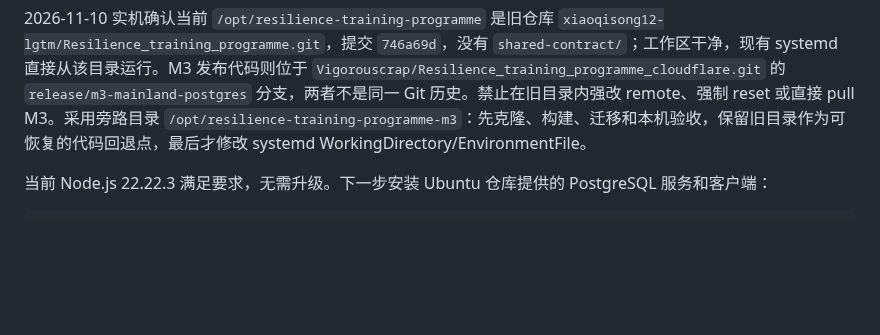
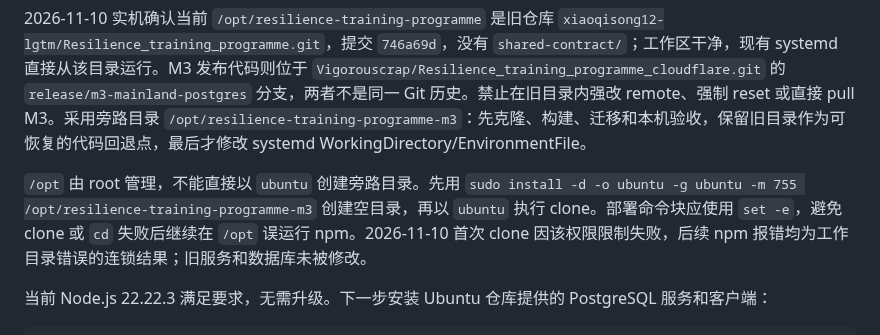
Before and after one commit to Vigorouscrap/Resilience_training_programme_cloudflare, a Markdown page: docs/M3_IMPLEMENTATION_AND_DEPLOYMENT.md, the part around the change. Drawn GitHub-style; blank space fills up the shorter version.

Commit message:
Clarify side deployment directory permissions

```diff
--- a/docs/M3_IMPLEMENTATION_AND_DEPLOYMENT.md
+++ b/docs/M3_IMPLEMENTATION_AND_DEPLOYMENT.md
@@ -58,6 +58,8 @@ PGlite 是单连接引擎；本地并发测试排队连接，不等同于腾讯
 服务器必须使用本仓库的新版本，并保留仓库根目录的 `shared-contract/`。不能仅复制 `backend/dist/`，编译后的服务仍引用共享模块。
 
 2026-11-10 实机确认当前 `/opt/resilience-training-programme` 是旧仓库 `xiaoqisong12-lgtm/Resilience_training_programme.git`，提交 `746a69d`，没有 `shared-contract/`；工作区干净，现有 systemd 直接从该目录运行。M3 发布代码则位于 `Vigorouscrap/Resilience_training_programme_cloudflare.git` 的 `release/m3-mainland-postgres` 分支，两者不是同一 Git 历史。禁止在旧目录内强改 remote、强制 reset 或直接 pull M3。采用旁路目录 `/opt/resilience-training-programme-m3`：先克隆、构建、迁移和本机验收，保留旧目录作为可恢复的代码回退点，最后才修改 systemd WorkingDirectory/EnvironmentFile。
+
+`/opt` 由 root 管理，不能直接以 `ubuntu` 创建旁路目录。先用 `sudo install -d -o ubuntu -g ubuntu -m 755 /opt/resilience-training-programme-m3` 创建空目录，再以 `ubuntu` 执行 clone。部署命令块应使用 `set -e`，避免 clone 或 `cd` 失败后继续在 `/opt` 误运行 npm。2026-11-10 首次 clone 因该权限限制失败，后续 npm 报错均为工作目录错误的连锁结果；旧服务和数据库未被修改。
 
 当前 Node.js 22.22.3 满足要求，无需升级。下一步安装 Ubuntu 仓库提供的 PostgreSQL 服务和客户端：
 
```
